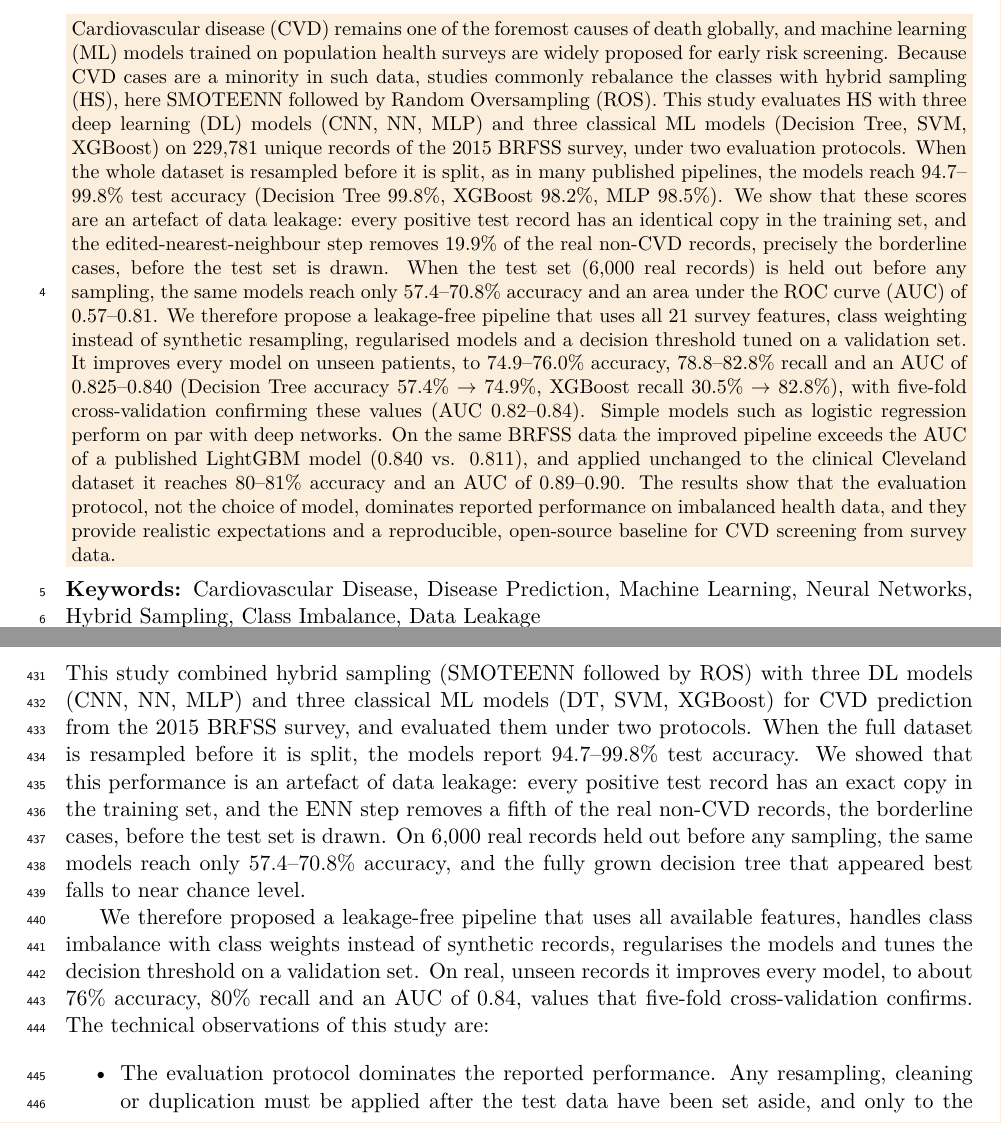
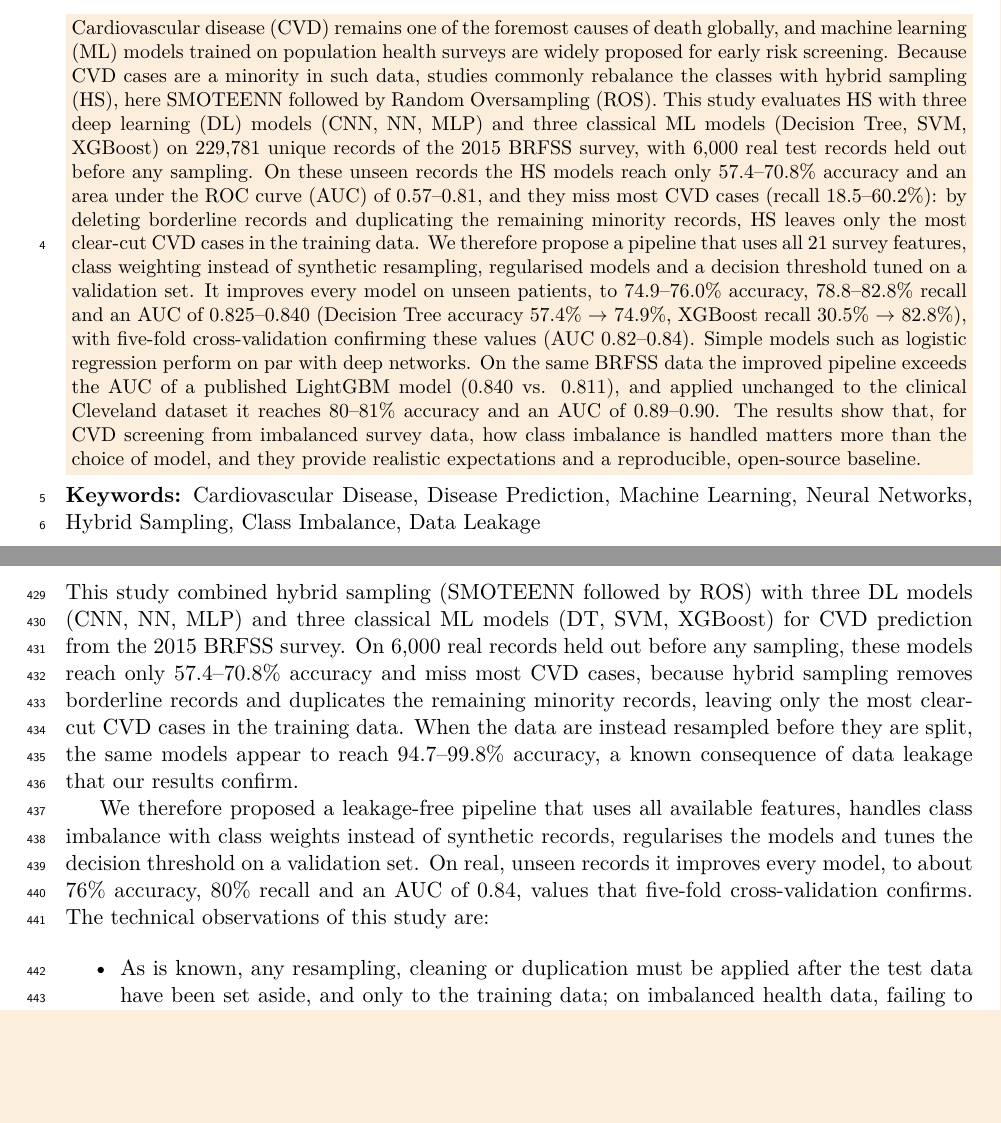
Before and after one commit to mohsinkhan85/Biomedical-Neurocomputing-Lab, a LaTeX document (Hybrid Sampling CVD Prediction/paper/main.tex, which reads Hybrid Sampling CVD Prediction/paper/conclusion.tex): two parts of pages 1 and 17 of 21, joined at a grey line, cut so that both start at the same text, the shorter picture padded with empty space. Compiled offline with pdfLaTeX.

Commit message:
Do not claim the leakage finding as a contribution
The abstract, contributions and conclusion now lead with the leakage-free
evaluation, the analysis of why hybrid sampling degrades performance on
real patients, the improved pipeline and the external comparison. The
resample-before-split results are kept as a reference and presented as a
known consequence of data leakage.

Co-Authored-By: Claude Opus 5.5 <noreply@anthropic.com>
Claude-Session: https://claude.ai/code/session_01EixXJnsXnm45BsZqfiutGS

```diff
--- a/Hybrid Sampling CVD Prediction/paper/conclusion.tex
+++ b/Hybrid Sampling CVD Prediction/paper/conclusion.tex
@@ -1,14 +1,12 @@
 This study combined hybrid sampling (SMOTEENN followed by ROS) with three
 DL models (CNN, NN, MLP) and three classical ML models (DT, SVM, XGBoost)
-for CVD prediction from the 2015 BRFSS survey, and evaluated them under two
-protocols. When the full dataset is resampled before it is split, the
-models report 94.7--99.8\% test accuracy. We showed that this performance
-is an artefact of data leakage: every positive test record has an exact
-copy in the training set, and the ENN step removes a fifth of the real
-non-CVD records, the borderline cases, before the test set is drawn. On
-6,000 real records held out before any sampling, the same models reach
-only 57.4--70.8\% accuracy, and the fully grown decision tree that appeared
-best falls to near chance level.
+for CVD prediction from the 2015 BRFSS survey. On 6,000 real records held
+out before any sampling, these models reach only 57.4--70.8\% accuracy and
+miss most CVD cases, because hybrid sampling removes borderline records and
+duplicates the remaining minority records, leaving only the most clear-cut
+CVD cases in the training data. When the data are instead resampled before
+they are split, the same models appear to reach 94.7--99.8\% accuracy, a
+known consequence of data leakage that our results confirm.
 
 We therefore proposed a leakage-free pipeline that uses all available
 features, handles class imbalance with class weights instead of synthetic
@@ -18,11 +16,10 @@ validation set. On real, unseen records it improves every model, to about
 cross-validation confirms. The technical observations of this study are:
 
 \begin{itemize}
-  \item The evaluation protocol dominates the reported performance. Any
-    resampling, cleaning or duplication must be applied after the test
-    data have been set aside, and only to the training data; otherwise
-    accuracy on imbalanced health data can be overstated by more than
-    40 percentage points.
+  \item As is known, any resampling, cleaning or duplication must be
+    applied after the test data have been set aside, and only to the
+    training data; on imbalanced health data, failing to do so overstated
+    the accuracy of the decision tree by more than 40 percentage points.
   \item On real data, hybrid sampling did not improve discrimination: it
     lowered the AUC of XGBoost from 0.823 to 0.743. Class weighting and a
     tuned decision threshold address imbalance without distorting the data.
--- a/Hybrid Sampling CVD Prediction/paper/main.tex
+++ b/Hybrid Sampling CVD Prediction/paper/main.tex
@@ -66,17 +66,13 @@ a minority in such data, studies commonly rebalance the classes with
 hybrid sampling (HS), here SMOTEENN followed by Random Oversampling (ROS).
 This study evaluates HS with three deep learning (DL) models (CNN, NN, MLP)
 and three classical ML models (Decision Tree, SVM, XGBoost) on 229,781
-unique records of the 2015 BRFSS survey, under two evaluation protocols.
-When the whole dataset is resampled before it is split, as in many
-published pipelines, the models reach 94.7--99.8\% test accuracy (Decision
-Tree 99.8\%, XGBoost 98.2\%, MLP 98.5\%). We show that these scores are an
-artefact of data leakage: every positive test record has an identical copy
-in the training set, and the edited-nearest-neighbour step removes 19.9\%
-of the real non-CVD records, precisely the borderline cases, before the
-test set is drawn. When the test set (6,000 real records) is held out
-before any sampling, the same models reach only 57.4--70.8\% accuracy and
-an area under the ROC curve (AUC) of 0.57--0.81. We therefore propose a
-leakage-free pipeline that uses all 21 survey features, class weighting
+unique records of the 2015 BRFSS survey, with 6,000 real test records held
+out before any sampling. On these unseen records the HS models reach only
+57.4--70.8\% accuracy and an area under the ROC curve (AUC) of 0.57--0.81,
+and they miss most CVD cases (recall 18.5--60.2\%): by deleting borderline
+records and duplicating the remaining minority records, HS leaves only the
+most clear-cut CVD cases in the training data. We therefore propose a
+pipeline that uses all 21 survey features, class weighting
 instead of synthetic resampling, regularised models and a decision
 threshold tuned on a validation set. It improves every model on unseen
 patients, to 74.9--76.0\% accuracy, 78.8--82.8\% recall and an AUC of
@@ -87,10 +83,10 @@ regression perform on par with deep networks. On the same BRFSS data the
 improved pipeline exceeds the AUC of a published LightGBM model (0.840 vs.
 0.811), and applied
 unchanged to the clinical Cleveland dataset it reaches 80--81\% accuracy and
-an AUC of 0.89--0.90. The results show that the evaluation protocol, not the
-choice of model, dominates reported performance on imbalanced health data,
-and they provide realistic expectations and a reproducible, open-source
-baseline for CVD screening from survey data.
+an AUC of 0.89--0.90. The results show that, for CVD screening from
+imbalanced survey data, how class imbalance is handled matters more than
+the choice of model, and they provide realistic expectations and a
+reproducible, open-source baseline.
 }}
 
 \medskip
```
Also changed, not shown: Hybrid Sampling CVD Prediction/paper/main.pdf, Hybrid Sampling CVD Prediction/paper/main.tex (28 more changed lines).
